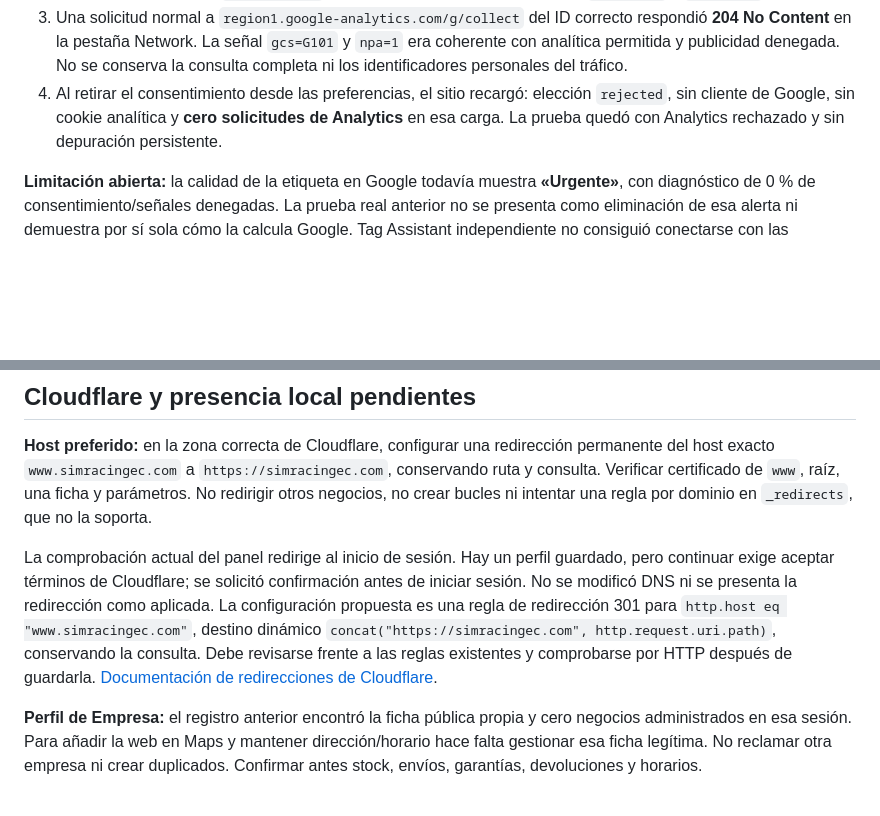
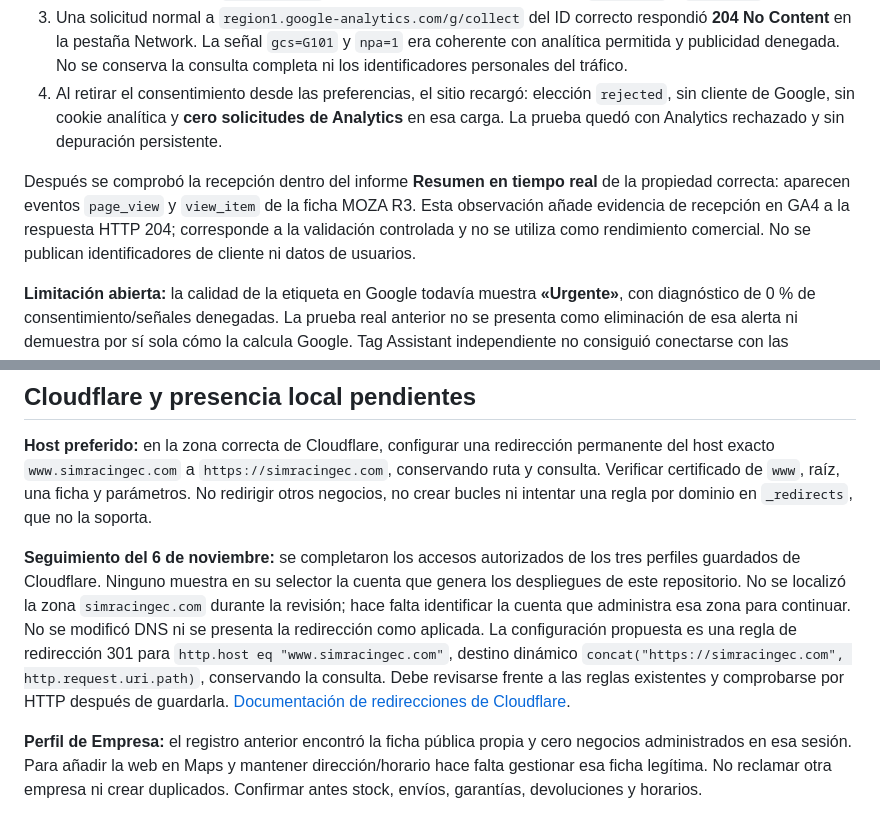
Before and after one commit to SimRacing-Ecuador/simracing-ecuador-web, a Markdown page: docs/seo/auditoria-2026-11-05.md, 2 parts joined by grey strips. Rendered like a GitHub page; blank space fills up the shorter version.

Commit message:
docs: update hosting access and GA4 receipt evidence

```diff
--- a/docs/seo/auditoria-2026-11-05.md
+++ b/docs/seo/auditoria-2026-11-05.md
@@ -105,6 +105,8 @@ En una navegación normal de producción se verificaron los estados mediante Dev
 3. Una solicitud normal a `region1.google-analytics.com/g/collect` del ID correcto respondió **204 No Content** en la pestaña Network. La señal `gcs=G101` y `npa=1` era coherente con analítica permitida y publicidad denegada. No se conserva la consulta completa ni los identificadores personales del tráfico.
 4. Al retirar el consentimiento desde las preferencias, el sitio recargó: elección `rejected`, sin cliente de Google, sin cookie analítica y **cero solicitudes de Analytics** en esa carga. La prueba quedó con Analytics rechazado y sin depuración persistente.
 
+Después se comprobó la recepción dentro del informe **Resumen en tiempo real** de la propiedad correcta: aparecen eventos `page_view` y `view_item` de la ficha MOZA R3. Esta observación añade evidencia de recepción en GA4 a la respuesta HTTP 204; corresponde a la validación controlada y no se utiliza como rendimiento comercial. No se publican identificadores de cliente ni datos de usuarios.
+
 **Limitación abierta:** la calidad de la etiqueta en Google todavía muestra **«Urgente»**, con diagnóstico de 0 % de consentimiento/señales denegadas. La prueba real anterior no se presenta como eliminación de esa alerta ni demuestra por sí sola cómo la calcula Google. Tag Assistant independiente no consiguió conectarse con las protecciones actuales; se detuvo la sesión sin relajar CSP/COOP ni conceder publicidad para ocultar el aviso. No se probaron contactos o compras ficticios.
 
 Referencias: [diagnóstico de consentimiento](https://support.google.com/tagmanager/answer/14522438?hl=en), [verificación de Consent Mode](https://developers.google.com/tag-platform/security/guides/consent-debugging).
@@ -177,7 +179,7 @@ Referencia: [verificar la titularidad](https://support.google.com/webmasters/ans
 
 **Host preferido:** en la zona correcta de Cloudflare, configurar una redirección permanente del host exacto `www.simracingec.com` a `https://simracingec.com`, conservando ruta y consulta. Verificar certificado de `www`, raíz, una ficha y parámetros. No redirigir otros negocios, no crear bucles ni intentar una regla por dominio en `_redirects`, que no la soporta.
 
-La comprobación actual del panel redirige al inicio de sesión. Hay un perfil guardado, pero continuar exige aceptar términos de Cloudflare; se solicitó confirmación antes de iniciar sesión. No se modificó DNS ni se presenta la redirección como aplicada. La configuración propuesta es una regla de redirección 301 para `http.host eq "www.simracingec.com"`, destino dinámico `concat("https://simracingec.com", http.request.uri.path)`, conservando la consulta. Debe revisarse frente a las reglas existentes y comprobarse por HTTP después de guardarla. [Documentación de redirecciones de Cloudflare](https://developers.cloudflare.com/rules/url-forwarding/single-redirects/create-dashboard/).
+**Seguimiento del 6 de noviembre:** se completaron los accesos autorizados de los tres perfiles guardados de Cloudflare. Ninguno muestra en su selector la cuenta que genera los despliegues de este repositorio. No se localizó la zona `simracingec.com` durante la revisión; hace falta identificar la cuenta que administra esa zona para continuar. No se modificó DNS ni se presenta la redirección como aplicada. La configuración propuesta es una regla de redirección 301 para `http.host eq "www.simracingec.com"`, destino dinámico `concat("https://simracingec.com", http.request.uri.path)`, conservando la consulta. Debe revisarse frente a las reglas existentes y comprobarse por HTTP después de guardarla. [Documentación de redirecciones de Cloudflare](https://developers.cloudflare.com/rules/url-forwarding/single-redirects/create-dashboard/).
 
 **Perfil de Empresa:** el registro anterior encontró la ficha pública propia y cero negocios administrados en esa sesión. Para añadir la web en Maps y mantener dirección/horario hace falta gestionar esa ficha legítima. No reclamar otra empresa ni crear duplicados. Confirmar antes stock, envíos, garantías, devoluciones y horarios.
 
```
